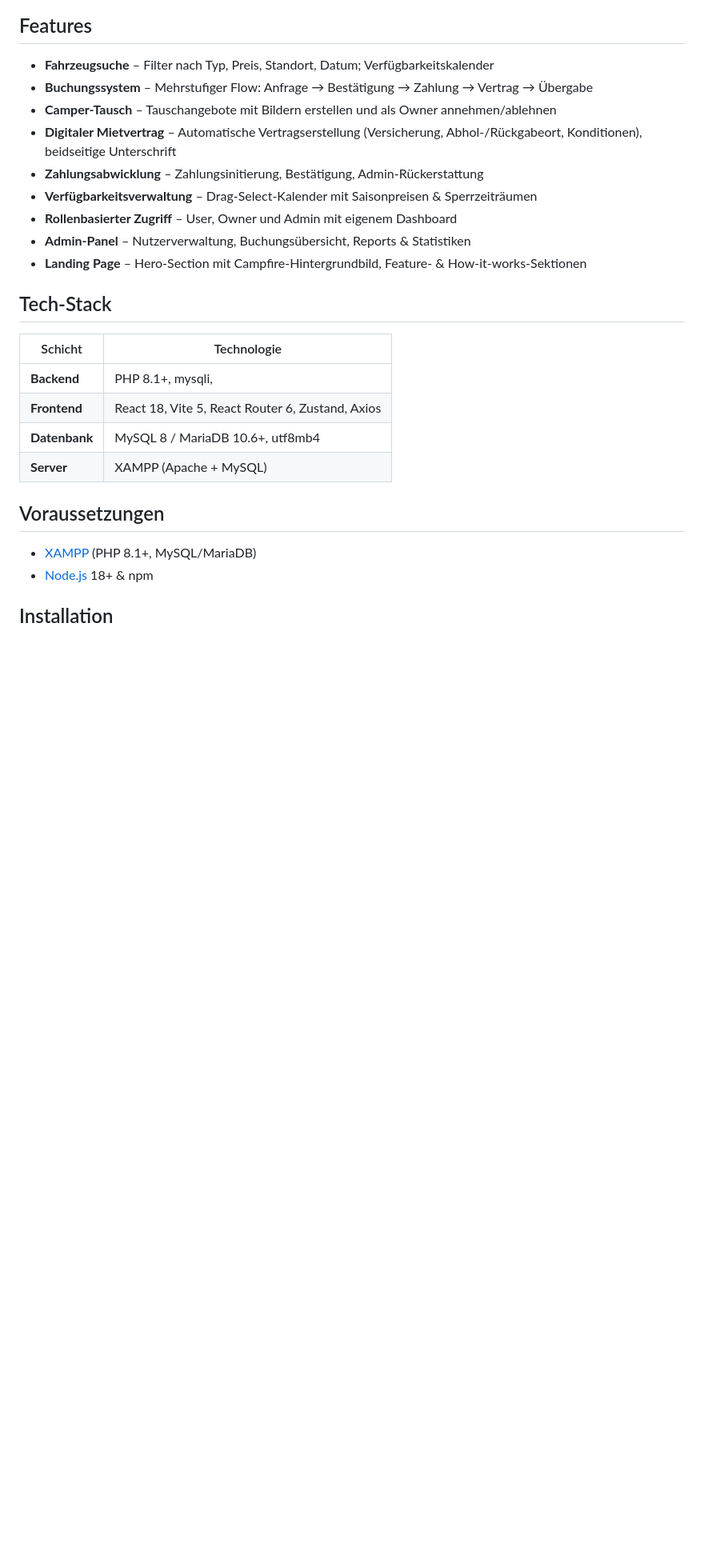
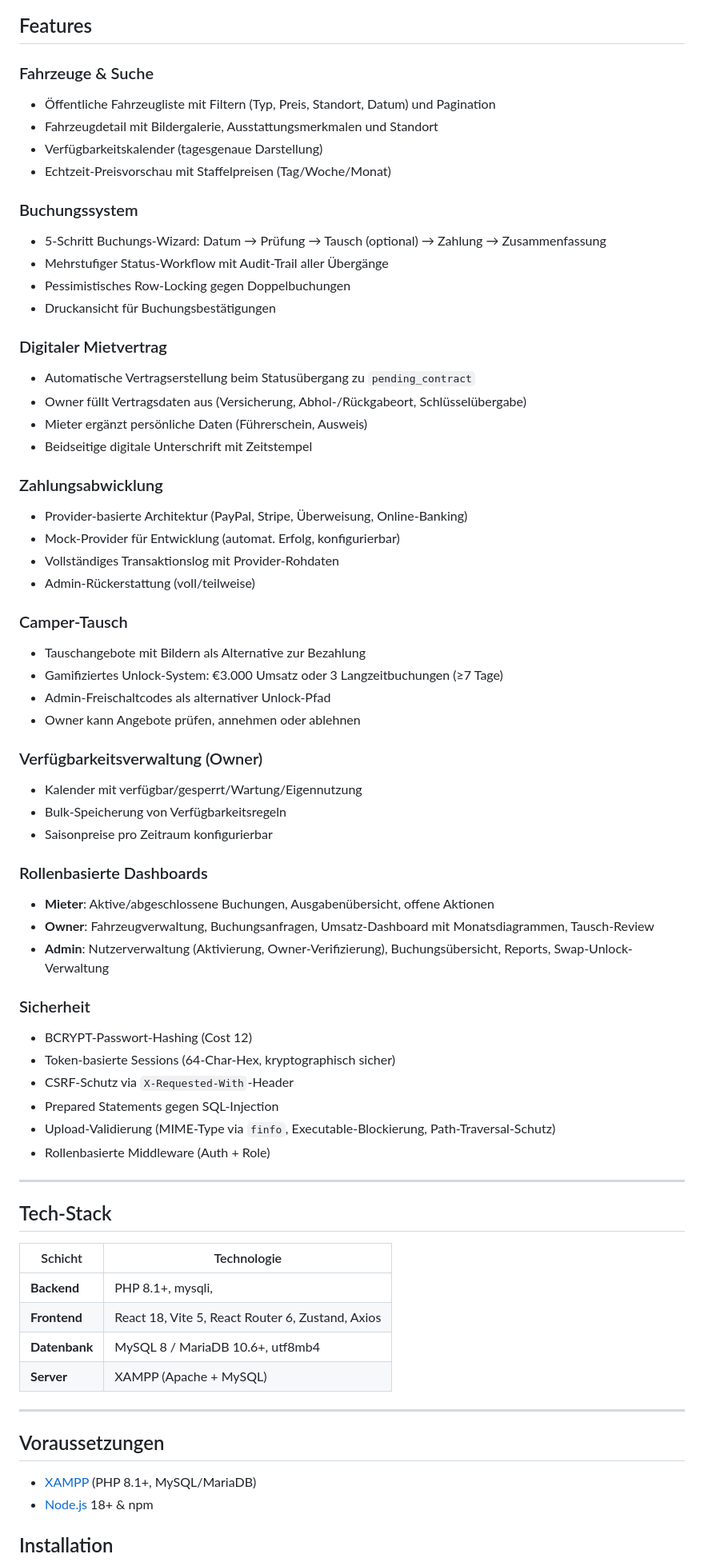
Before and after one commit to EtherEngine/grape-camper-platform, a Markdown page: README.md, the part around one of its changes. Shown at 80% size. GitHub-like rendering; blank space fills up the shorter version.

```diff
--- a/README.md
+++ b/README.md
@@ -30,15 +7,63 @@ PHP-REST-API + React-SPA mit automatisiertem Mietvertragssystem.
 
 ## Features
 
-- **Fahrzeugsuche** – Filter nach Typ, Preis, Standort, Datum; Verfügbarkeitskalender
-- **Buchungssystem** – Mehrstufiger Flow: Anfrage → Bestätigung → Zahlung → Vertrag → Übergabe
-- **Camper-Tausch** – Tauschangebote mit Bildern erstellen und als Owner annehmen/ablehnen
-- **Digitaler Mietvertrag** – Automatische Vertragserstellung (Versicherung, Abhol-/Rückgabeort, Konditionen), beidseitige Unterschrift
-- **Zahlungsabwicklung** – Zahlungsinitierung, Bestätigung, Admin-Rückerstattung
-- **Verfügbarkeitsverwaltung** – Drag-Select-Kalender mit Saisonpreisen & Sperrzeiträumen
-- **Rollenbasierter Zugriff** – User, Owner und Admin mit eigenem Dashboard
-- **Admin-Panel** – Nutzerverwaltung, Buchungsübersicht, Reports & Statistiken
-- **Landing Page** – Hero-Section mit Campfire-Hintergrundbild, Feature- & How-it-works-Sektionen
+### Fahrzeuge & Suche
+
+- Öffentliche Fahrzeugliste mit Filtern (Typ, Preis, Standort, Datum) und Pagination
+- Fahrzeugdetail mit Bildergalerie, Ausstattungsmerkmalen und Standort
+- Verfügbarkeitskalender (tagesgenaue Darstellung)
+- Echtzeit-Preisvorschau mit Staffelpreisen (Tag/Woche/Monat)
+
+### Buchungssystem
+
+- 5-Schritt Buchungs-Wizard: Datum → Prüfung → Tausch (optional) → Zahlung → Zusammenfassung
+- Mehrstufiger Status-Workflow mit Audit-Trail aller Übergänge
+- Pessimistisches Row-Locking gegen Doppelbuchungen
+- Druckansicht für Buchungsbestätigungen
+
+### Digitaler Mietvertrag
+
+- Automatische Vertragserstellung beim Statusübergang zu `pending_contract`
+- Owner füllt Vertragsdaten aus (Versicherung, Abhol-/Rückgabeort, Schlüsselübergabe)
+- Mieter ergänzt persönliche Daten (Führerschein, Ausweis)
+- Beidseitige digitale Unterschrift mit Zeitstempel
+
+### Zahlungsabwicklung
+
+- Provider-basierte Architektur (PayPal, Stripe, Überweisung, Online-Banking)
+- Mock-Provider für Entwicklung (automat. Erfolg, konfigurierbar)
+- Vollständiges Transaktionslog mit Provider-Rohdaten
+- Admin-Rückerstattung (voll/teilweise)
+
+### Camper-Tausch
+
+- Tauschangebote mit Bildern als Alternative zur Bezahlung
+- Gamifiziertes Unlock-System: €3.000 Umsatz oder 3 Langzeitbuchungen (≥7 Tage)
+- Admin-Freischaltcodes als alternativer Unlock-Pfad
+- Owner kann Angebote prüfen, annehmen oder ablehnen
+
+### Verfügbarkeitsverwaltung (Owner)
+
+- Kalender mit verfügbar/gesperrt/Wartung/Eigennutzung
+- Bulk-Speicherung von Verfügbarkeitsregeln
+- Saisonpreise pro Zeitraum konfigurierbar
+
+### Rollenbasierte Dashboards
+
+- **Mieter**: Aktive/abgeschlossene Buchungen, Ausgabenübersicht, offene Aktionen
+- **Owner**: Fahrzeugverwaltung, Buchungsanfragen, Umsatz-Dashboard mit Monatsdiagrammen, Tausch-Review
+- **Admin**: Nutzerverwaltung (Aktivierung, Owner-Verifizierung), Buchungsübersicht, Reports, Swap-Unlock-Verwaltung
+
+### Sicherheit
+
+- BCRYPT-Passwort-Hashing (Cost 12)
+- Token-basierte Sessions (64-Char-Hex, kryptographisch sicher)
+- CSRF-Schutz via `X-Requested-With`-Header
+- Prepared Statements gegen SQL-Injection
+- Upload-Validierung (MIME-Type via `finfo`, Executable-Blockierung, Path-Traversal-Schutz)
+- Rollenbasierte Middleware (Auth + Role)
+
+---
 
 ## Tech-Stack
 
@@ -48,6 +73,8 @@ PHP-REST-API + React-SPA mit automatisiertem Mietvertragssystem.
 | **Frontend**  | React 18, Vite 5, React Router 6, Zustand, Axios |
 | **Datenbank** | MySQL 8 / MariaDB 10.6+, utf8mb4                 |
 | **Server**    | XAMPP (Apache + MySQL)                           |
+
+---
 
 ## Voraussetzungen
 
```
Also changed, not shown: other parts of README.md (+139 -184 lines).
